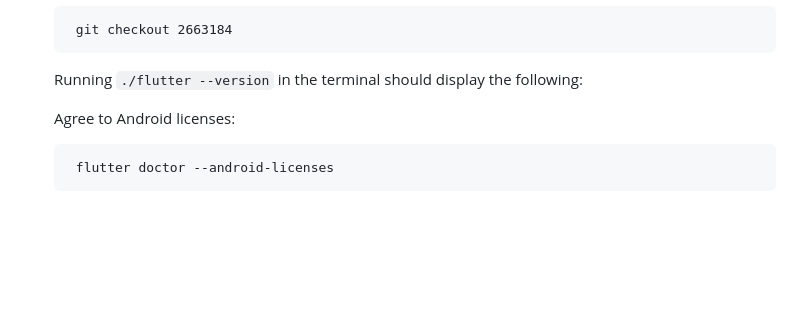
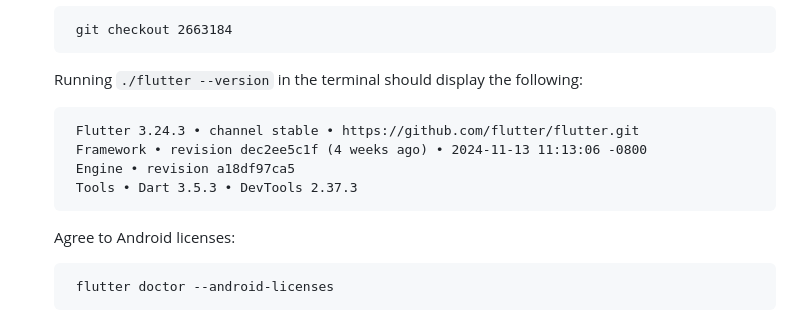
Before and after one commit to RetiefLouw/flutter_speech, a Markdown page: readme.md, the part around the change. GitHub-like rendering; blank space fills up the shorter version.

```diff
--- a/readme.md
+++ b/readme.md
@@ -78,7 +78,10 @@ Running `java --version` in the terminal should display the following:
 	Running `./flutter --version` in the terminal should display the following:
 
 
-
+	   	Flutter 3.24.3 • channel stable • https://github.com/flutter/flutter.git
+		Framework • revision dec2ee5c1f (4 weeks ago) • 2024-11-13 11:13:06 -0800
+		Engine • revision a18df97ca5
+		Tools • Dart 3.5.3 • DevTools 2.37.3
 
 
 	Agree to Android licenses:
```
